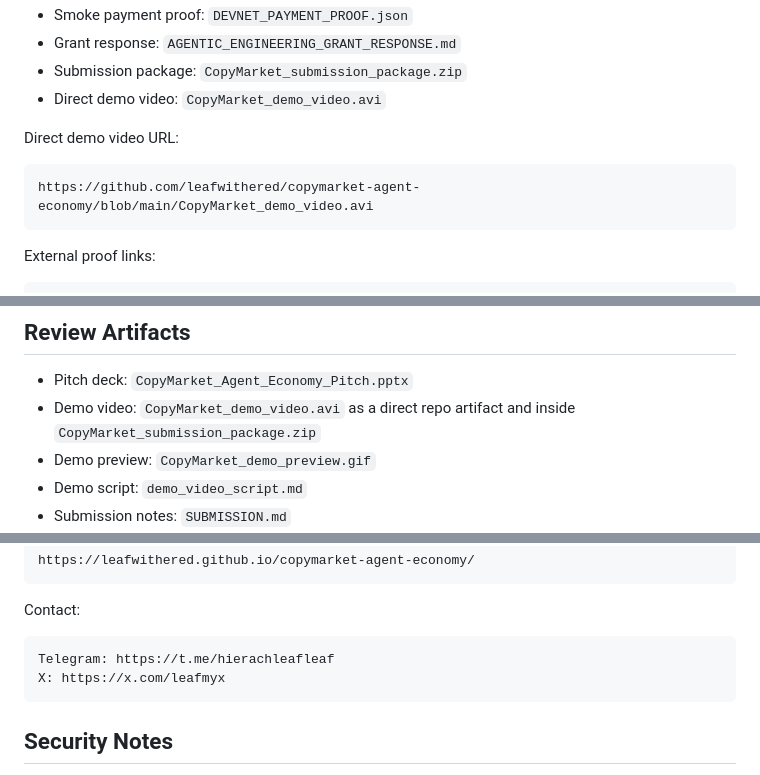
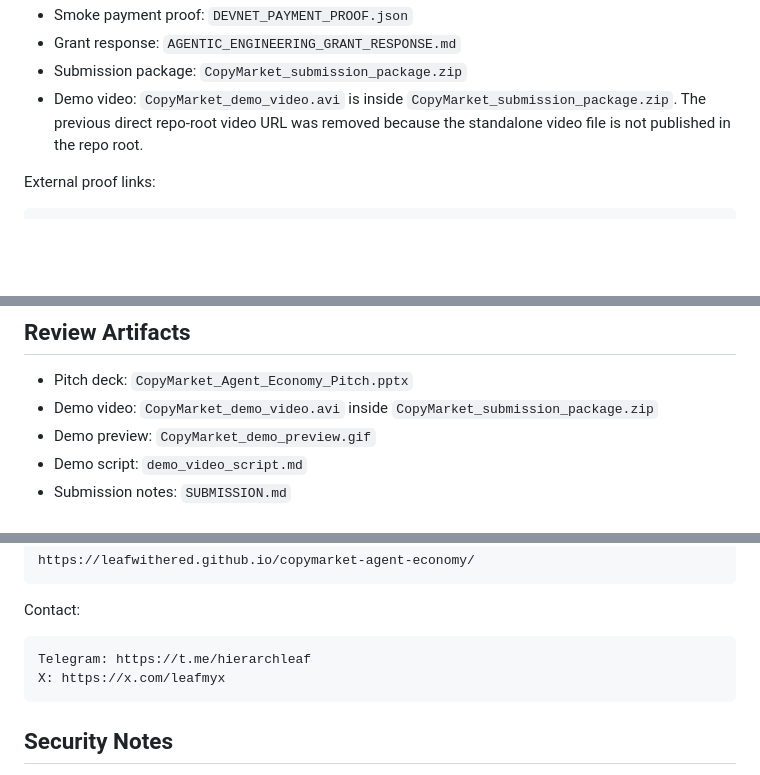
Before and after one commit to leafwithered/copymarket-agent-economy, a Markdown page: README.md, 3 parts joined by grey strips. Drawn GitHub-style; blank space fills up the shorter version.

Commit message:
Fix contact link and demo video note
Updated README.md to include project overview, grant fit, revenue path, agent responsibilities, and verification instructions.

````diff
--- a/README.md
+++ b/README.md
@@ -158,13 +158,7 @@ Then inspect these repo artifacts:
 - Smoke payment proof: `DEVNET_PAYMENT_PROOF.json`
 - Grant response: `AGENTIC_ENGINEERING_GRANT_RESPONSE.md`
 - Submission package: `CopyMarket_submission_package.zip`
-- Direct demo video: `CopyMarket_demo_video.avi`
-
-Direct demo video URL:
-
-```text
-https://github.com/leafwithered/copymarket-agent-economy/blob/main/CopyMarket_demo_video.avi
-```
+- Demo video: `CopyMarket_demo_video.avi` is inside `CopyMarket_submission_package.zip`. The previous direct repo-root video URL was removed because the standalone video file is not published in the repo root.
 
 External proof links:
 
@@ -182,7 +176,7 @@ https://x.com/leafmyx/status/2072747881883369696
 ## Review Artifacts
 
 - Pitch deck: `CopyMarket_Agent_Economy_Pitch.pptx`
-- Demo video: `CopyMarket_demo_video.avi` as a direct repo artifact and inside `CopyMarket_submission_package.zip`
+- Demo video: `CopyMarket_demo_video.avi` inside `CopyMarket_submission_package.zip`
 - Demo preview: `CopyMarket_demo_preview.gif`
 - Demo script: `demo_video_script.md`
 - Submission notes: `SUBMISSION.md`
@@ -270,7 +264,7 @@ https://leafwithered.github.io/copymarket-agent-economy/
 Contact:
 
 ```text
-Telegram: https://t.me/hierachleafleaf
+Telegram: https://t.me/hierarchleaf
 X: https://x.com/leafmyx
 ```
 
````
